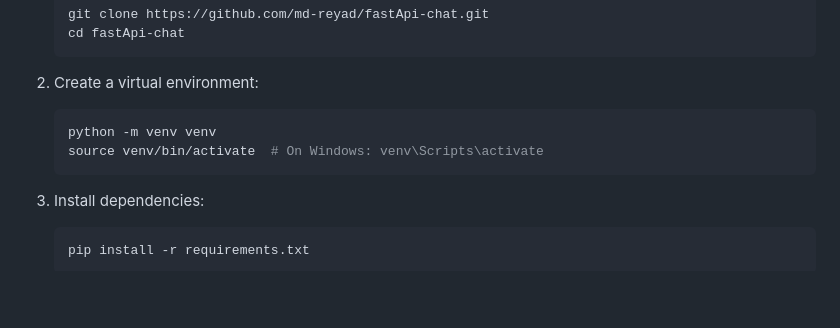
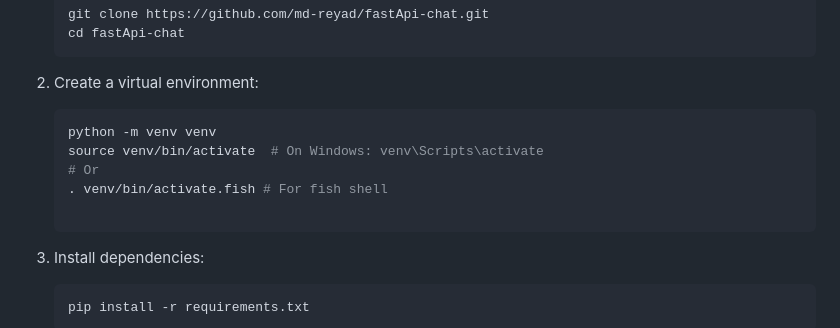
Before and after one commit to md-reyad/fastApi-chat, a Markdown page: README.md, the part around the change. GitHub-like rendering; blank space fills up the shorter version.

Commit message:
redme file update

````diff
--- a/README.md
+++ b/README.md
@@ -29,6 +29,9 @@ A robust web application built with FastAPI that provides data processing capabi
    ```bash
    python -m venv venv
    source venv/bin/activate  # On Windows: venv\Scripts\activate
+   # Or
+   . venv/bin/activate.fish # For fish shell
+
    ```
 
 3. Install dependencies:
````
